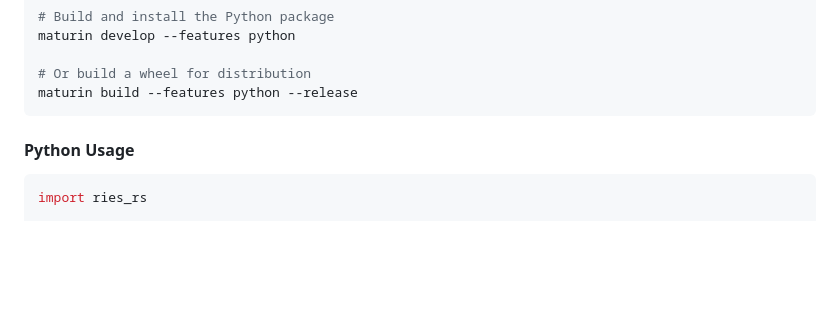
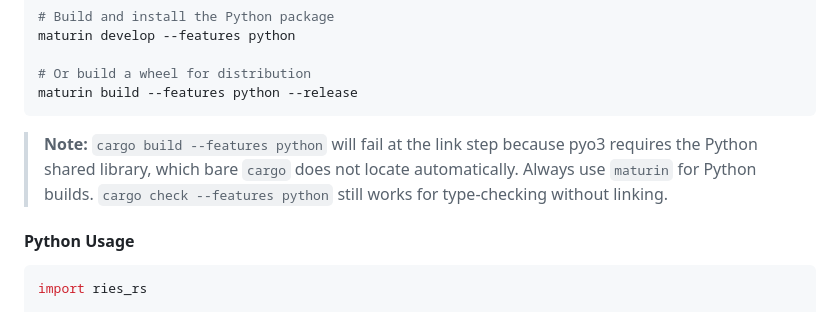
Before and after one commit to maxwellsantoro/ries-rs, a Markdown page: README.md, the part around the change. Drawn GitHub-style; blank space fills up the shorter version.

Commit message:
docs: note that cargo build --features python requires maturin
Plain `cargo build --features python` fails at the link step because
pyo3 needs the Python shared library. Add a callout block under the
maturin build commands explaining this and pointing to
`cargo check --features python` as the type-check-only alternative.

````diff
--- a/README.md
+++ b/README.md
@@ -282,6 +282,11 @@ maturin develop --features python
 # Or build a wheel for distribution
 maturin build --features python --release
 ```
+
+> **Note:** `cargo build --features python` will fail at the link step because pyo3
+> requires the Python shared library, which bare `cargo` does not locate automatically.
+> Always use `maturin` for Python builds. `cargo check --features python` still works
+> for type-checking without linking.
 
 #### Python Usage
 
````
